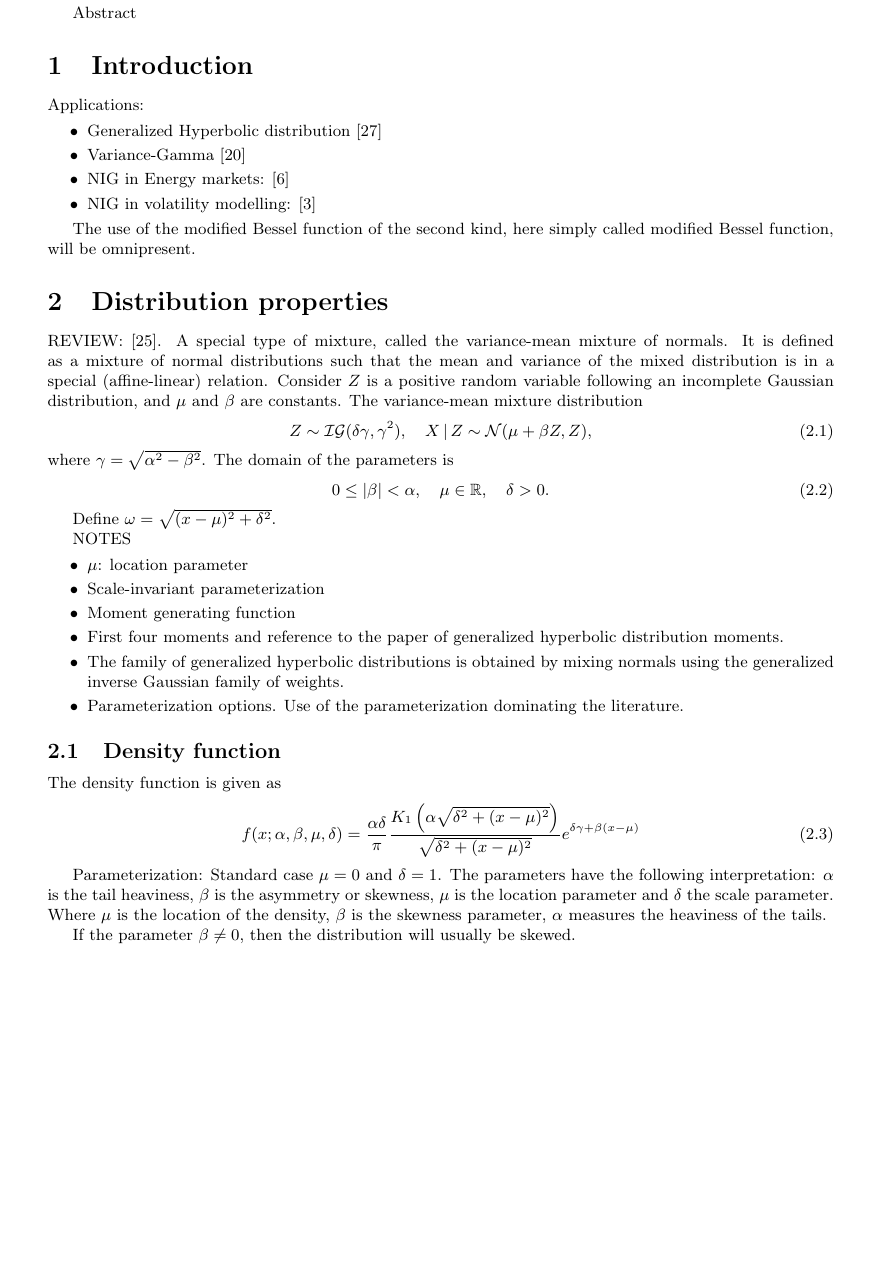
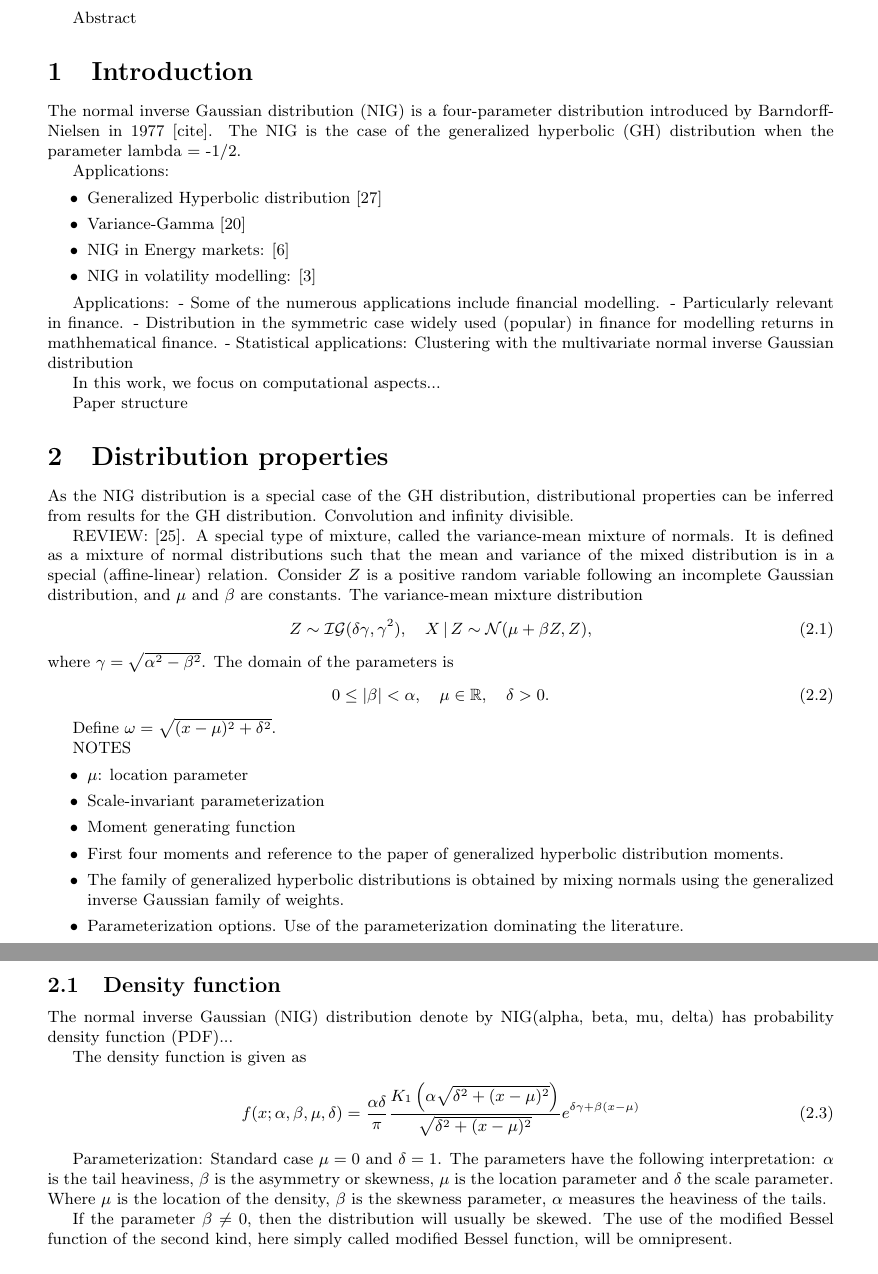
Before and after one commit to guillermo-navas-palencia/normal-inverse-gaussian, a LaTeX document (paper/nig.tex): part of page 1 of 29 before the commit and two parts of pages 1 and 2 of 29 after it, the two joined at a grey line, cut so that both start at the same text, the shorter picture padded with empty space. Compiled offline with pdfLaTeX.

Commit message:
Intro comments

```diff
--- a/paper/nig.tex
+++ b/paper/nig.tex
@@ -83,6 +83,9 @@
 %\newpage
 \section{Introduction}
 
+The normal inverse Gaussian distribution (NIG) is a four-parameter distribution introduced by Barndorff-Nielsen in 1977 [cite].  The NIG is the case of the
+generalized hyperbolic (GH) distribution when the parameter lambda = -1/2.
+
 Applications:
 \begin{itemize}
 \item Generalized Hyperbolic distribution \cite{Prause1999}
@@ -91,10 +94,22 @@ Applications:
 \item NIG in volatility modelling: \cite{Barndorff1997}
 \end{itemize}
 
-The use of the modified Bessel function of the second kind, here simply called modified Bessel function, will be omnipresent.
+Applications:
+- Some of the numerous applications include financial modelling.
+- Particularly relevant in finance.
+- Distribution in the symmetric case widely used (popular) in finance for modelling returns in mathhematical finance.
+- Statistical applications: Clustering with the multivariate normal inverse Gaussian distribution
+
+In this work, we focus on computational aspects...
+
+Paper structure
 
 
 \section{Distribution properties}
+
+As the NIG distribution is a special case of the GH distribution, distributional properties can be inferred from results for the GH distribution.
+Convolution and infinity divisible.
+
 
 REVIEW: \cite{Paolella2007}. A special type of mixture, called the variance-mean mixture of normals. It is defined as a mixture of normal distributions such that the mean and variance of the mixed distribution is in a special (affine-linear) relation. Consider $Z$ is a positive random variable following an incomplete Gaussian distribution, and $\mu$ and $\beta$ are constants. The variance-mean mixture distribution
 \begin{equation}
@@ -118,6 +133,8 @@ NOTES
 \end{itemize}
 
 \subsection{Density function}
+The normal inverse Gaussian (NIG) distribution denote by NIG(alpha, beta, mu, delta) has probability density function (PDF)...
+
 The density function is given as
 \begin{equation}
 f(x; \alpha, \beta, \mu, \delta) = \frac{\alpha \delta}{\pi} \frac{K_1\left(\alpha\sqrt{\delta^2 + (x-\mu)^2}\right)}{\sqrt{\delta^2 + (x-\mu)^2}} e^{\delta \gamma + \beta(x-\mu)}
@@ -126,6 +143,7 @@ f(x; \alpha, \beta, \mu, \delta) = \frac{\alpha \delta}{\pi} \frac{K_1\left(\alp
 Parameterization: Standard case $\mu = 0$ and $\delta = 1$. The parameters have the following interpretation: $\alpha$ is the tail heaviness, $\beta$ is the asymmetry or skewness, $\mu$ is the location parameter and $\delta$ the scale parameter. Where $\mu$ is the location of the density, $\beta$ is the skewness parameter, $\alpha$ measures the heaviness of the tails.
 
 If the parameter $\beta \neq 0$, then the distribution will usually be skewed.
+The use of the modified Bessel function of the second kind, here simply called modified Bessel function, will be omnipresent.
 
 \subsection{Cumulative distribution function}\label{properties_cdf}
 The cumulative distribution function is given by
```
Also changed, not shown: paper/nig.pdf, 3 other files.
